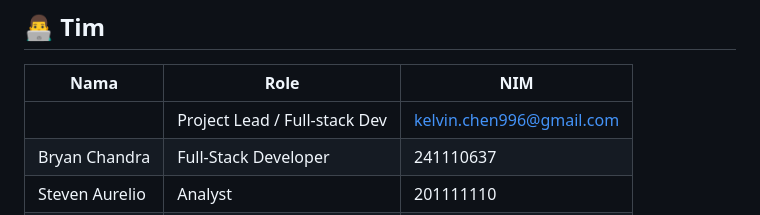
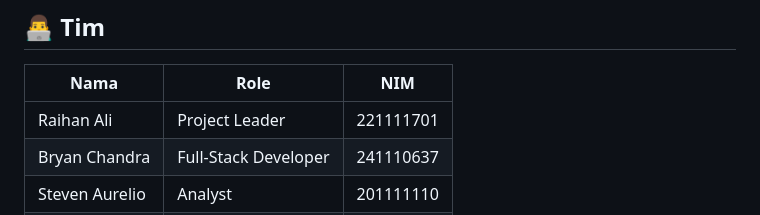
Before and after one commit to Oasdioqs/StudyHub_Agile_Kelompok2_IF_C_Sore, a Markdown page: README.md, the part around the change. Rendered like a GitHub page.

```diff
--- a/README.md
+++ b/README.md
@@ -498,7 +498,7 @@ Didistribusikan di bawah **MIT License** — bebas digunakan, dimodifikasi, dan
 
 | Nama | Role | NIM |
 |------|------|--------|
-|  | Project Lead / Full-stack Dev | kelvin.chen996@gmail.com |
+| Raihan Ali | Project Leader | 221111701 |
 | Bryan Chandra | Full-Stack Developer | 241110637 |
 | Steven Aurelio | Analyst | 201111110 |
 | Stevania| Anggota | 241111218 |
```
